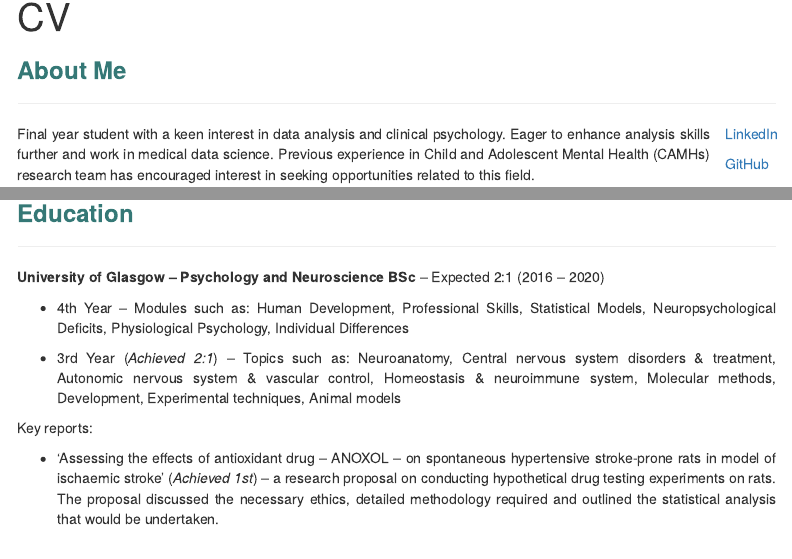
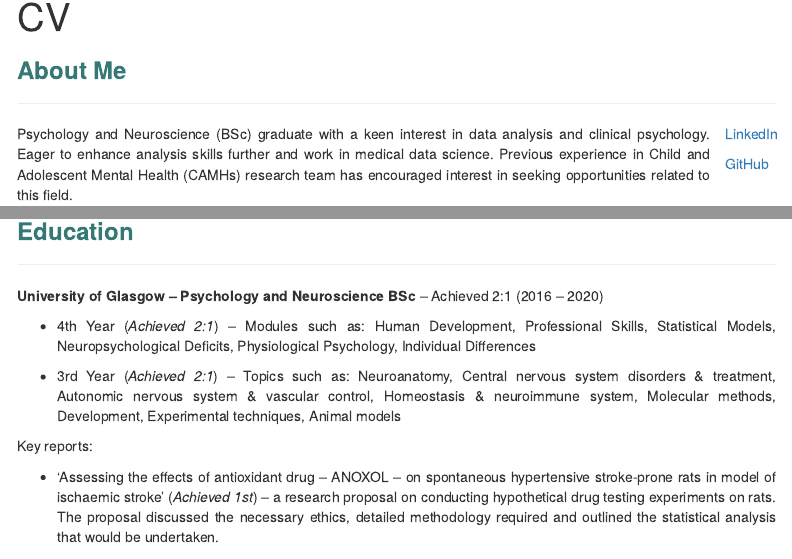
Before and after one commit to r-abdullah/SinglepageCV, an R Markdown document (index.rmd): the page in a window 1100 px wide, from 430 px down, and a second part further down, joined at a grey line. Rendered offline with R 4.5, knitr and Pandoc, with nearby package versions; menus at the side of the page are left out.

Commit message:
Updated Education

```diff
--- a/index.rmd
+++ b/index.rmd
@@ -14,7 +14,9 @@
 <div class ="row">
 
 <div class = "col-md-11">
-Final year student with a keen interest in data analysis and clinical psychology. Eager to enhance analysis skills further and work in medical data science. Previous experience in Child and Adolescent Mental Health (CAMHs) research team has encouraged interest in seeking opportunities related to this field.
+Psychology and Neuroscience (BSc) graduate with a keen interest in data analysis and clinical psychology. Eager to enhance analysis skills further and work in medical data science. Previous experience in Child and Adolescent Mental Health (CAMHs) research team has encouraged interest in seeking opportunities related to this field.
+
+For a multi-page layout of my credentials please click [here](https://r-abdullah.github.io/CV/)
 </div>
 
 [LinkedIn]("https://www.linkedin.com/in/rifah-abdullah-60b239151/")
@@ -31,9 +33,9 @@
 ### **Education**
 ***
 
-**University of Glasgow – Psychology and Neuroscience BSc** – Expected 2:1 (2016 – 2020)
+**University of Glasgow – Psychology and Neuroscience BSc** – Achieved 2:1 (2016 – 2020)
 
-* 4th Year – Modules such as: Human Development, Professional Skills, Statistical Models, Neuropsychological Deficits, Physiological Psychology, Individual Differences
+* 4th Year (*Achieved 2:1*) – Modules such as: Human Development, Professional Skills, Statistical Models, Neuropsychological Deficits, Physiological Psychology, Individual Differences
 
 * 3rd Year (*Achieved 2:1*) – Topics such as: Neuroanatomy, Central nervous system disorders & treatment, Autonomic nervous system & vascular control, Homeostasis & neuroimmune system, Molecular methods, Development, Experimental techniques, Animal models
 
```
Also changed, not shown: 2 other files.
